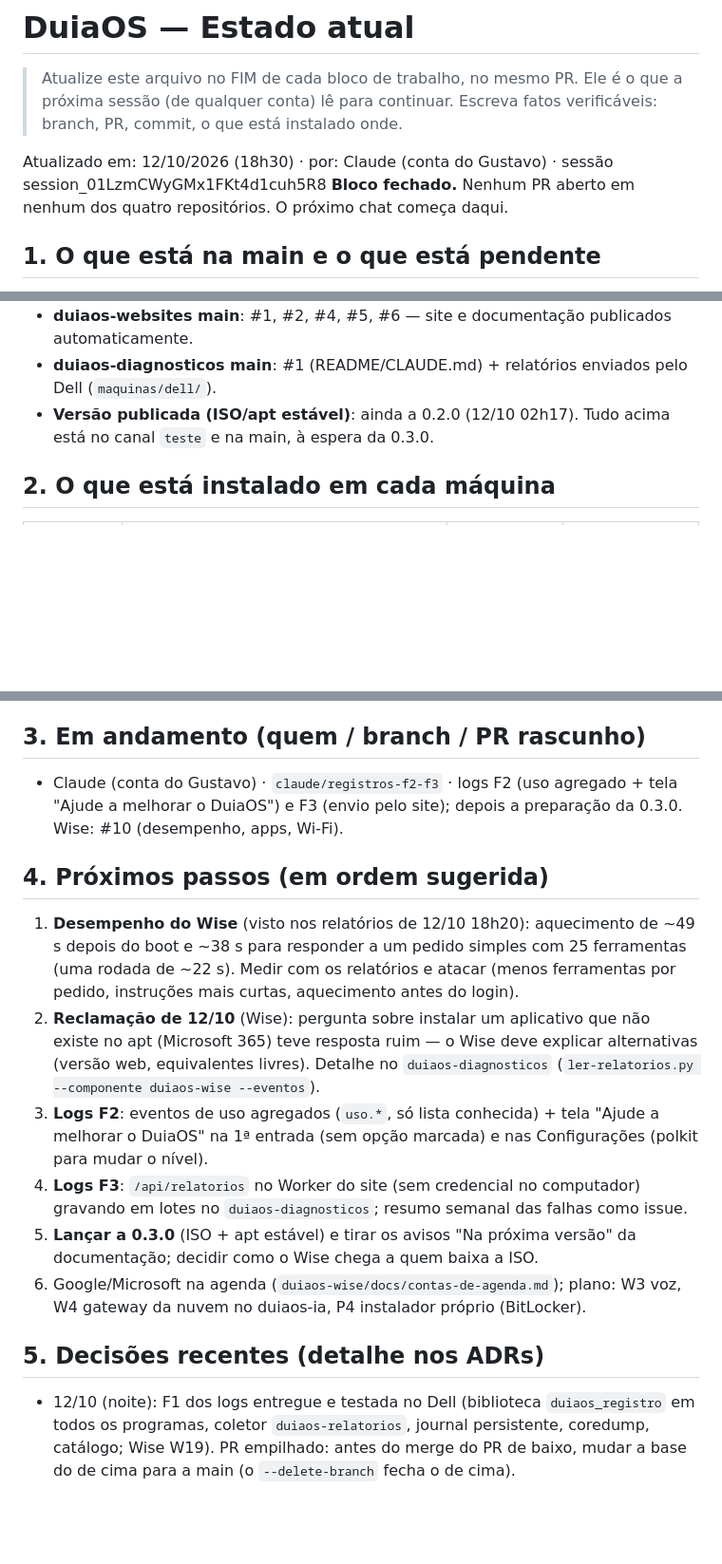
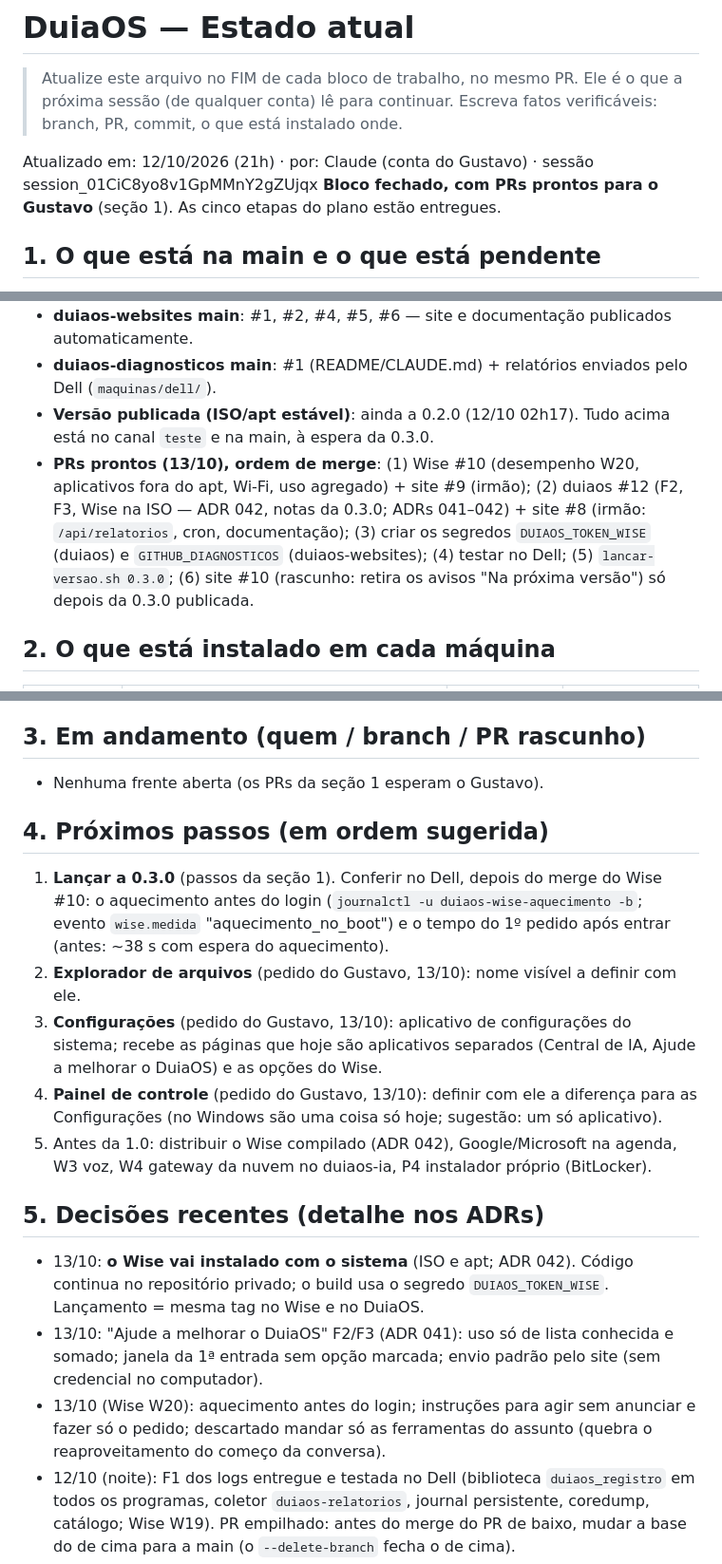
Before and after one commit to gustavoduia/duiaos, a Markdown page: docs/continuidade/ESTADO.md, 3 parts joined by grey strips. Shown at 95% size. GitHub-like rendering; blank space fills up the shorter version.

```diff
--- a/docs/continuidade/ESTADO.md
+++ b/docs/continuidade/ESTADO.md
@@ -3,8 +3,8 @@
 > Atualize este arquivo no FIM de cada bloco de trabalho, no mesmo PR. Ele é o que a próxima sessão (de
 > qualquer conta) lê para continuar. Escreva fatos verificáveis: branch, PR, commit, o que está instalado onde.
 
-Atualizado em: 12/10/2026 (18h30) · por: Claude (conta do Gustavo) · sessão session_01LzmCWyGMx1FKt4d1cuh5R8
-**Bloco fechado.** Nenhum PR aberto em nenhum dos quatro repositórios. O próximo chat começa daqui.
+Atualizado em: 12/10/2026 (21h) · por: Claude (conta do Gustavo) · sessão session_01CiC8yo8v1GpMMnY2gZUjqx
+**Bloco fechado, com PRs prontos para o Gustavo** (seção 1). As cinco etapas do plano estão entregues.
 
 ## 1. O que está na main e o que está pendente
 - **duiaos main**: PRs #1–#5, #9 (IA do sistema, duiaos-agente, acessibilidade, medição, continuidade; ADRs
@@ -15,6 +15,11 @@ Atualizado em: 12/10/2026 (18h30) · por: Claude (conta do Gustavo) · sessão s
 - **duiaos-diagnosticos main**: #1 (README/CLAUDE.md) + relatórios enviados pelo Dell (`maquinas/dell/`).
 - **Versão publicada (ISO/apt estável)**: ainda a 0.2.0 (12/10 02h17). Tudo acima está no canal `teste` e na
   main, à espera da 0.3.0.
+- **PRs prontos (13/10), ordem de merge**: (1) Wise #10 (desempenho W20, aplicativos fora do apt, Wi-Fi, uso
+  agregado) + site #9 (irmão); (2) duiaos #12 (F2, F3, Wise na ISO — ADR 042, notas da 0.3.0; ADRs 041–042) +
+  site #8 (irmão: `/api/relatorios`, cron, documentação); (3) criar os segredos `DUIAOS_TOKEN_WISE` (duiaos) e
+  `GITHUB_DIAGNOSTICOS` (duiaos-websites); (4) testar no Dell; (5) `lancar-versao.sh 0.3.0`; (6) site #10
+  (rascunho: retira os avisos "Na próxima versão") só depois da 0.3.0 publicada.
 
 ## 2. O que está instalado em cada máquina
 | Máquina | duiaos | duiaos-wise | Como conferir |
@@ -26,26 +31,27 @@ Atualizado em: 12/10/2026 (18h30) · por: Claude (conta do Gustavo) · sessão s
   W19): se existir, remover no GitHub (Settings › Deploy keys) e apagar `~/.ssh/duiaos-diagnosticos` no Dell.
 
 ## 3. Em andamento (quem / branch / PR rascunho)
-- Claude (conta do Gustavo) · `claude/registros-f2-f3` · logs F2 (uso agregado + tela "Ajude a melhorar o
-  DuiaOS") e F3 (envio pelo site); depois a preparação da 0.3.0. Wise: #10 (desempenho, apps, Wi-Fi).
+- Nenhuma frente aberta (os PRs da seção 1 esperam o Gustavo).
 
 ## 4. Próximos passos (em ordem sugerida)
-1. **Desempenho do Wise** (visto nos relatórios de 12/10 18h20): aquecimento de ~49 s depois do boot e ~38 s
-   para responder a um pedido simples com 25 ferramentas (uma rodada de ~22 s). Medir com os relatórios e
-   atacar (menos ferramentas por pedido, instruções mais curtas, aquecimento antes do login).
-2. **Reclamação de 12/10** (Wise): pergunta sobre instalar um aplicativo que não existe no apt (Microsoft 365)
-   teve resposta ruim — o Wise deve explicar alternativas (versão web, equivalentes livres). Detalhe no
-   `duiaos-diagnosticos` (`ler-relatorios.py --componente duiaos-wise --eventos`).
-3. **Logs F2**: eventos de uso agregados (`uso.*`, só lista conhecida) + tela "Ajude a melhorar o DuiaOS" na
-   1ª entrada (sem opção marcada) e nas Configurações (polkit para mudar o nível).
-4. **Logs F3**: `/api/relatorios` no Worker do site (sem credencial no computador) gravando em lotes no
-   `duiaos-diagnosticos`; resumo semanal das falhas como issue.
-5. **Lançar a 0.3.0** (ISO + apt estável) e tirar os avisos "Na próxima versão" da documentação; decidir como o
-   Wise chega a quem baixa a ISO.
-6. Google/Microsoft na agenda (`duiaos-wise/docs/contas-de-agenda.md`); plano: W3 voz, W4 gateway da nuvem no
-   duiaos-ia, P4 instalador próprio (BitLocker).
+1. **Lançar a 0.3.0** (passos da seção 1). Conferir no Dell, depois do merge do Wise #10: o aquecimento antes do
+   login (`journalctl -u duiaos-wise-aquecimento -b`; evento `wise.medida` "aquecimento_no_boot") e o tempo do
+   1º pedido após entrar (antes: ~38 s com espera do aquecimento).
+2. **Explorador de arquivos** (pedido do Gustavo, 13/10): nome visível a definir com ele.
+3. **Configurações** (pedido do Gustavo, 13/10): aplicativo de configurações do sistema; recebe as páginas que
+   hoje são aplicativos separados (Central de IA, Ajude a melhorar o DuiaOS) e as opções do Wise.
+4. **Painel de controle** (pedido do Gustavo, 13/10): definir com ele a diferença para as Configurações (no
+   Windows são uma coisa só hoje; sugestão: um só aplicativo).
+5. Antes da 1.0: distribuir o Wise compilado (ADR 042), Google/Microsoft na agenda, W3 voz, W4 gateway da nuvem
+   no duiaos-ia, P4 instalador próprio (BitLocker).
 
 ## 5. Decisões recentes (detalhe nos ADRs)
+- 13/10: **o Wise vai instalado com o sistema** (ISO e apt; ADR 042). Código continua no repositório privado; o
+  build usa o segredo `DUIAOS_TOKEN_WISE`. Lançamento = mesma tag no Wise e no DuiaOS.
+- 13/10: "Ajude a melhorar o DuiaOS" F2/F3 (ADR 041): uso só de lista conhecida e somado; janela da 1ª entrada
+  sem opção marcada; envio padrão pelo site (sem credencial no computador).
+- 13/10 (Wise W20): aquecimento antes do login; instruções para agir sem anunciar e fazer só o pedido;
+  descartado mandar só as ferramentas do assunto (quebra o reaproveitamento do começo da conversa).
 - 12/10 (noite): F1 dos logs entregue e testada no Dell (biblioteca `duiaos_registro` em todos os programas,
   coletor `duiaos-relatorios`, journal persistente, coredump, catálogo; Wise W19). PR empilhado: antes do
   merge do PR de baixo, mudar a base do de cima para a main (o `--delete-branch` fecha o de cima).
```
Also changed, not shown: other parts of docs/continuidade/ESTADO.md (+4 -2 lines), docs/continuidade/DIARIO.md (+16 -0 lines).
